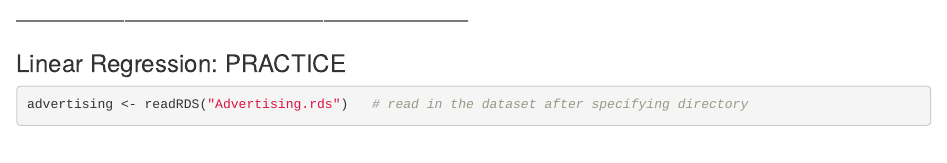
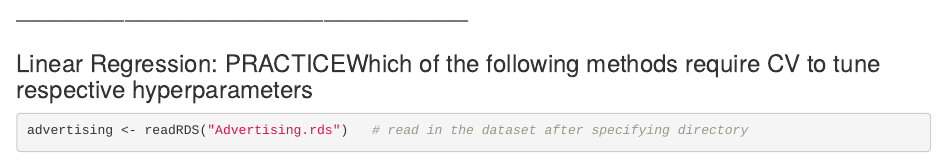
Before and after one commit to cjcaraniLU/Machine-Learning, an R Markdown document (Week3A_Regression.Rmd): the page in a window 1100 px wide, from 460 px down. Rendered offline with R 4.5, knitr and Pandoc, with nearby package versions; some code elsewhere in the file could not run offline.

````diff
--- a/Week3A_Regression.Rmd
+++ b/Week3A_Regression.Rmd
@@ -30,7 +30,7 @@
 
 
 #### ---------------------------------------------------------------------------
-### Linear Regression: PRACTICE
+### Linear Regression: PRACTICEWhich of the following methods require CV to tune respective hyperparameters
 
 ```{r}
 advertising <- readRDS("Advertising.rds")   # read in the dataset after specifying directory
````
